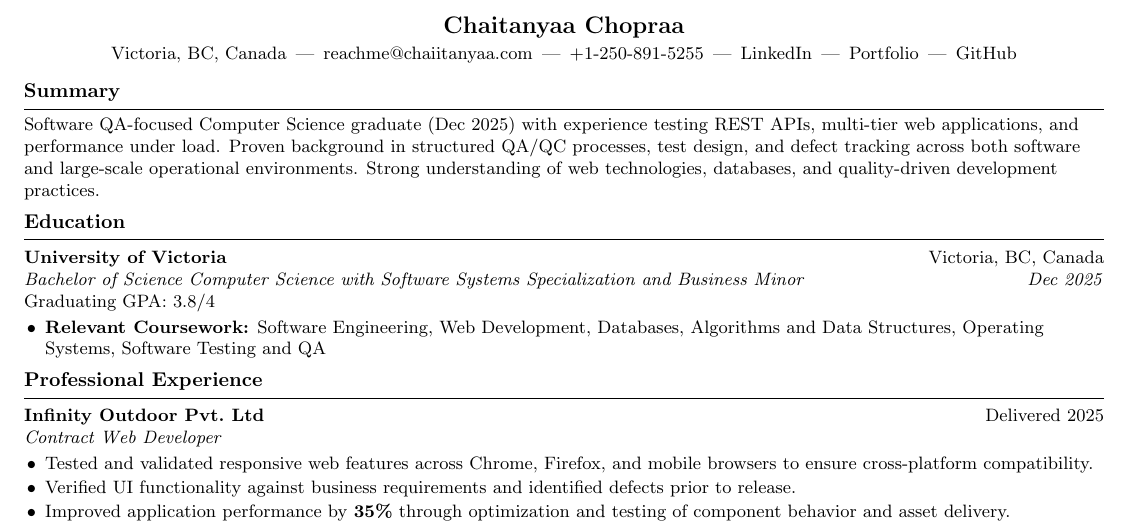
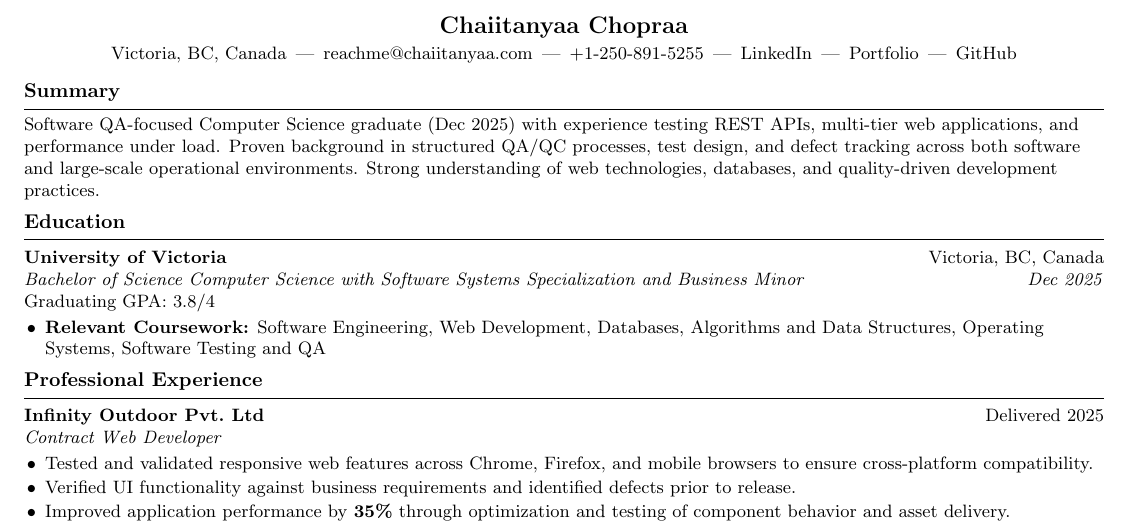
Before and after one commit to Chaiitanyaa/LatexResume, a LaTeX CV (Resume.tex): part of the page, cut so that both start at the same text. Compiled offline with pdfLaTeX.

Commit message:
Correct name spelling in resume
Fix a typo in the resume header: change 'Chaitanyaa Chopraa' to 'Chaiitanyaa Chopraa' in Resume.tex and regenerate Resume.pdf to reflect the corrected name.

```diff
--- a/Resume.tex
+++ b/Resume.tex
@@ -47,7 +47,7 @@
 
 		% Header
 		\begin{center}
-			{\LARGE \centering \textbf{Chaitanyaa Chopraa}}\\[2pt]
+			{\LARGE \centering \textbf{Chaiitanyaa Chopraa}}\\[2pt]
 			Victoria, BC, Canada \,|\,
 			\href{mailto:reachme@chaiitanyaa.com}{reachme@chaiitanyaa.com} \,|\,
 			+1-250-891-5255 \,|\, \href{https://www.linkedin.com/in/chaiitanyaa-chopraa-96ba09229/}{LinkedIn} \,|\, \href{https://chaiitanyaa.com}{Portfolio} \,|\, \href{https://github.com/Chaiitanyaa}{GitHub}
```
Also changed, not shown: Resume.pdf.
